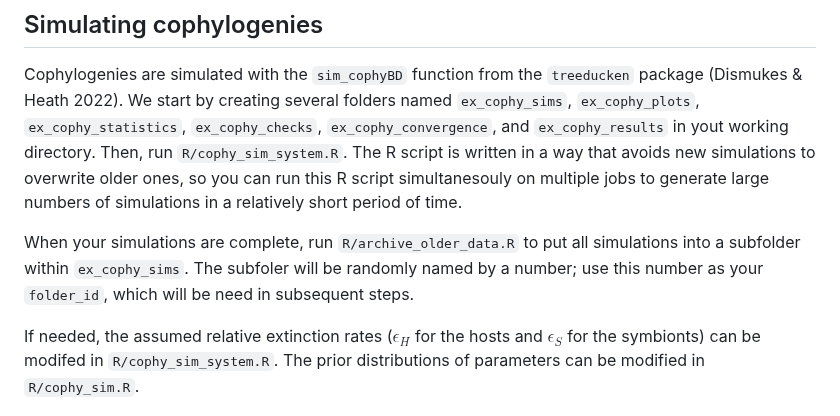
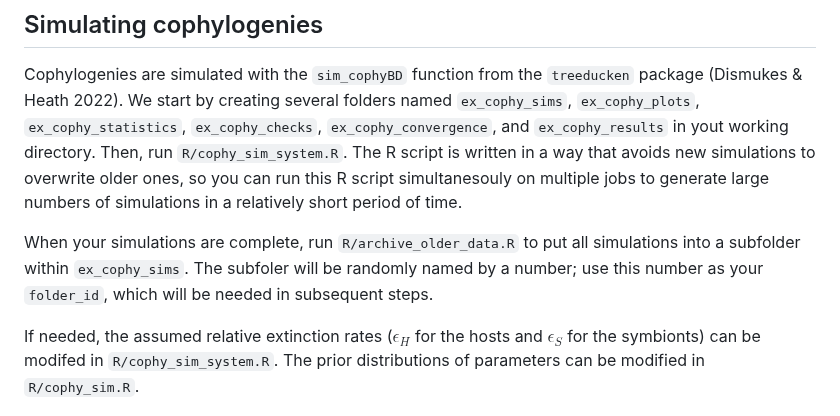
Before and after one commit to yichaozeng/cophy_ABC, a Markdown page: README.md, the part around the change. GitHub-like rendering.

```diff
--- a/README.md
+++ b/README.md
@@ -29,7 +29,7 @@ The provided code works on a cluster running on SLURM. The `batch_command` folde
 ## Simulating cophylogenies
 Cophylogenies are simulated with the `sim_cophyBD` function from the `treeducken` package (Dismukes & Heath 2022). We start by creating several folders named `ex_cophy_sims`, `ex_cophy_plots`, `ex_cophy_statistics`, `ex_cophy_checks`, `ex_cophy_convergence`, and `ex_cophy_results` in yout working directory. Then, run `R/cophy_sim_system.R`. The R script is written in a way that avoids new simulations to overwrite older ones, so you can run this R script simultanesouly on multiple jobs to generate large numbers of simulations in a relatively short period of time.
 
-When your simulations are complete, run `R/archive_older_data.R` to put all simulations into a subfolder within `ex_cophy_sims`. The subfoler will be randomly named by a number; use this number as your `folder_id`, which will be need in subsequent steps.
+When your simulations are complete, run `R/archive_older_data.R` to put all simulations into a subfolder within `ex_cophy_sims`. The subfoler will be randomly named by a number; use this number as your `folder_id`, which will be needed in subsequent steps.
 
 If needed, the assumed relative extinction rates ($\epsilon_H$ for the hosts and $\epsilon_S$ for the symbionts) can be modifed in `R/cophy_sim_system.R`. The prior distributions of parameters can be modified in `R/cophy_sim.R`.
 
```
